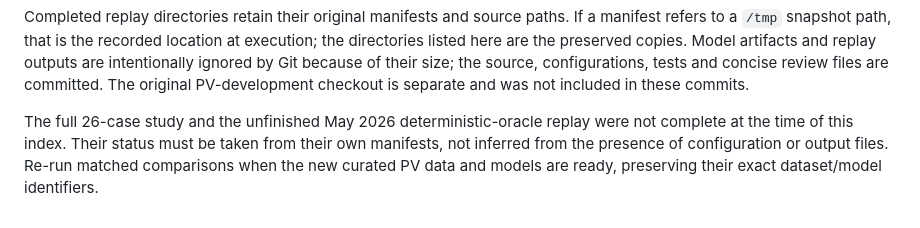
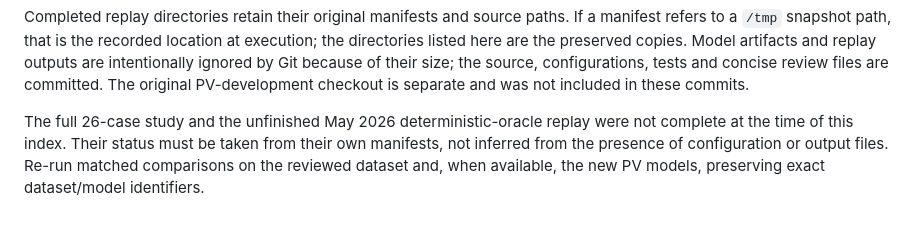
Before and after one commit to rghetti/bess_pv_trading, a Markdown page: docs/reviews/energy_research_results_index.md, the part around the change. Drawn GitHub-style.

Commit message:
Clarify reviewed dataset readiness
Identify the reviewed dataset as available while leaving future model comparisons explicitly pending.

```diff
--- a/docs/reviews/energy_research_results_index.md
+++ b/docs/reviews/energy_research_results_index.md
@@ -14,4 +14,4 @@ The historical controller outputs listed below used the copied raw benchmark dat
 
 Completed replay directories retain their original manifests and source paths. If a manifest refers to a `/tmp` snapshot path, that is the recorded location at execution; the directories listed here are the preserved copies. Model artifacts and replay outputs are intentionally ignored by Git because of their size; the source, configurations, tests and concise review files are committed. The original PV-development checkout is separate and was not included in these commits.
 
-The full 26-case study and the unfinished May 2026 deterministic-oracle replay were not complete at the time of this index. Their status must be taken from their own manifests, not inferred from the presence of configuration or output files. Re-run matched comparisons when the new curated PV data and models are ready, preserving their exact dataset/model identifiers.
+The full 26-case study and the unfinished May 2026 deterministic-oracle replay were not complete at the time of this index. Their status must be taken from their own manifests, not inferred from the presence of configuration or output files. Re-run matched comparisons on the reviewed dataset and, when available, the new PV models, preserving exact dataset/model identifiers.
```
